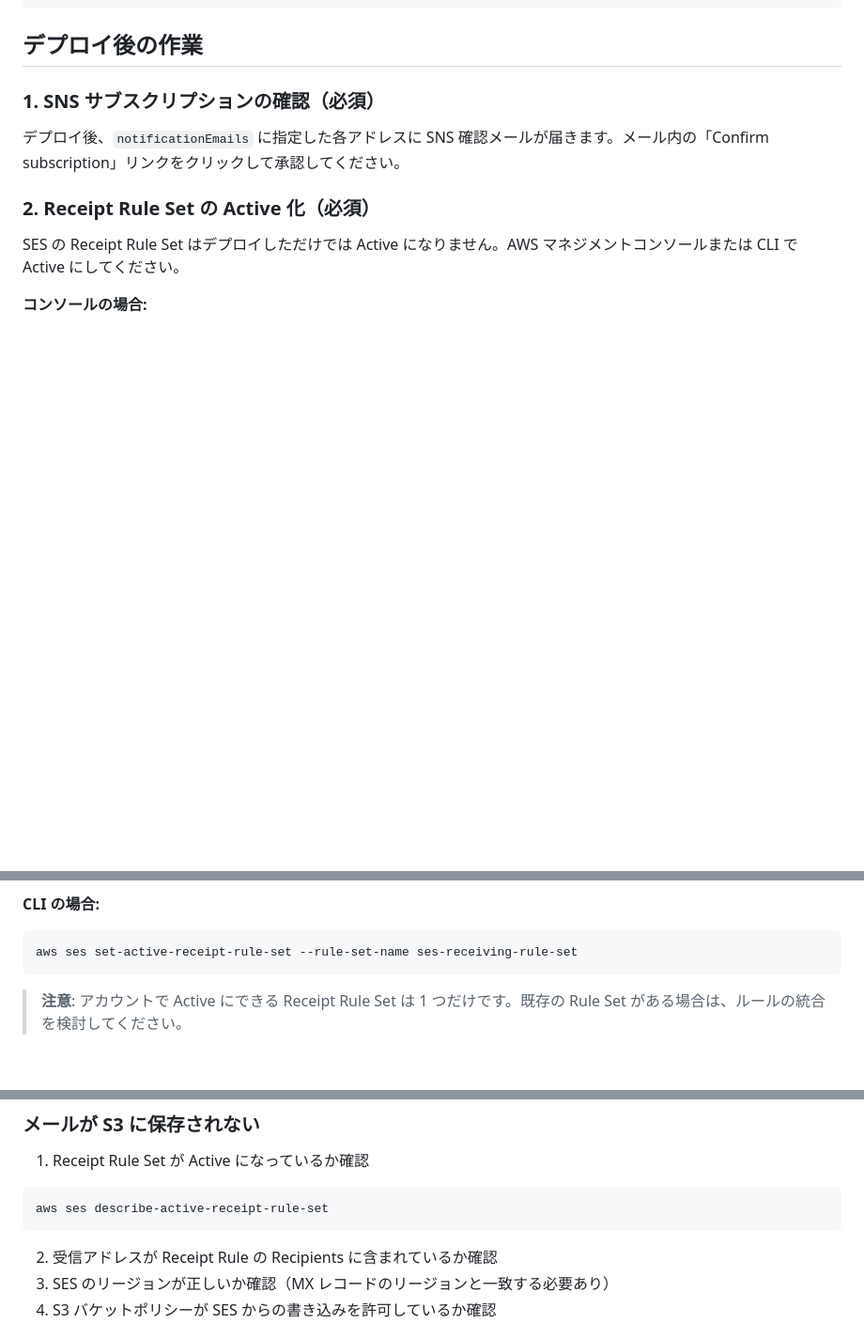
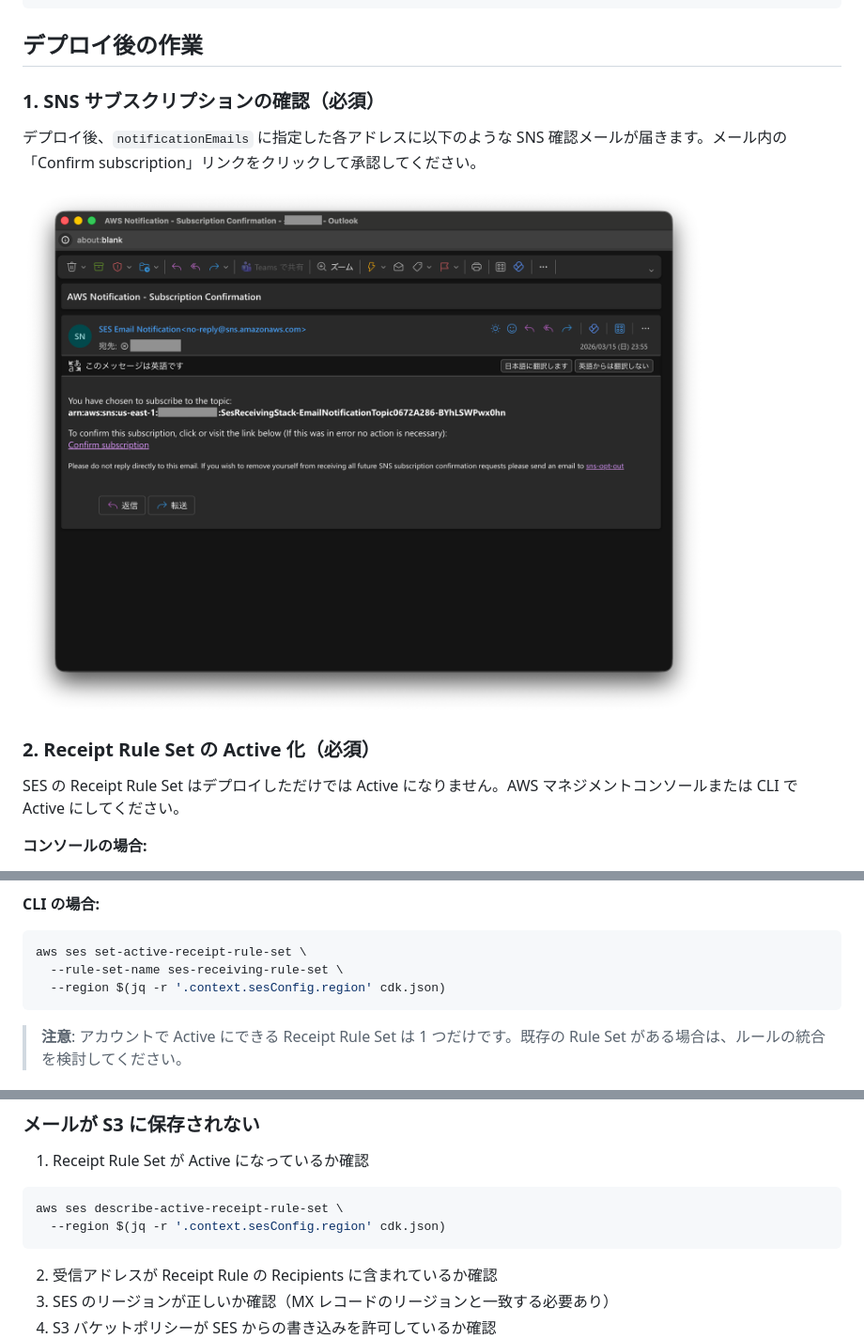
Before and after one commit to kenNagayama/ses-setup-sample, a Markdown page: README.md, 3 parts joined by grey strips. Shown at 94% size. GitHub-like rendering; pictures changed too: docs/images/sns-subscription-confirmation.png (added); blank space fills up the shorter version.

````diff
--- a/README.md
+++ b/README.md
@@ -147,7 +169,9 @@ npx cdk deploy --all
 
 ### 1. SNS サブスクリプションの確認（必須）
 
-デプロイ後、`notificationEmails` に指定した各アドレスに SNS 確認メールが届きます。メール内の「Confirm subscription」リンクをクリックして承認してください。
+デプロイ後、`notificationEmails` に指定した各アドレスに以下のような SNS 確認メールが届きます。メール内の「Confirm subscription」リンクをクリックして承認してください。
+
+![SNS サブスクリプション確認メール](docs/images/sns-subscription-confirmation.png)
 
 ### 2. Receipt Rule Set の Active 化（必須）
 
@@ -163,7 +187,9 @@ SES の Receipt Rule Set はデプロイしただけでは Active になりま
 **CLI の場合:**
 
 ```bash
-aws ses set-active-receipt-rule-set --rule-set-name ses-receiving-rule-set
+aws ses set-active-receipt-rule-set \
+  --rule-set-name ses-receiving-rule-set \
+  --region $(jq -r '.context.sesConfig.region' cdk.json)
 ```
 
 > **注意**: アカウントで Active にできる Receipt Rule Set は 1 つだけです。既存の Rule Set がある場合は、ルールの統合を検討してください。
@@ -246,7 +272,8 @@ Mail Manager は Receipt Rule よりも高機能ですが、現時点（2026年3
 1. Receipt Rule Set が Active になっているか確認
 
 ```bash
-aws ses describe-active-receipt-rule-set
+aws ses describe-active-receipt-rule-set \
+  --region $(jq -r '.context.sesConfig.region' cdk.json)
 ```
 
 2. 受信アドレスが Receipt Rule の Recipients に含まれているか確認
````
Also changed, not shown: other parts of README.md (+42 -33 lines), 6 other files.
